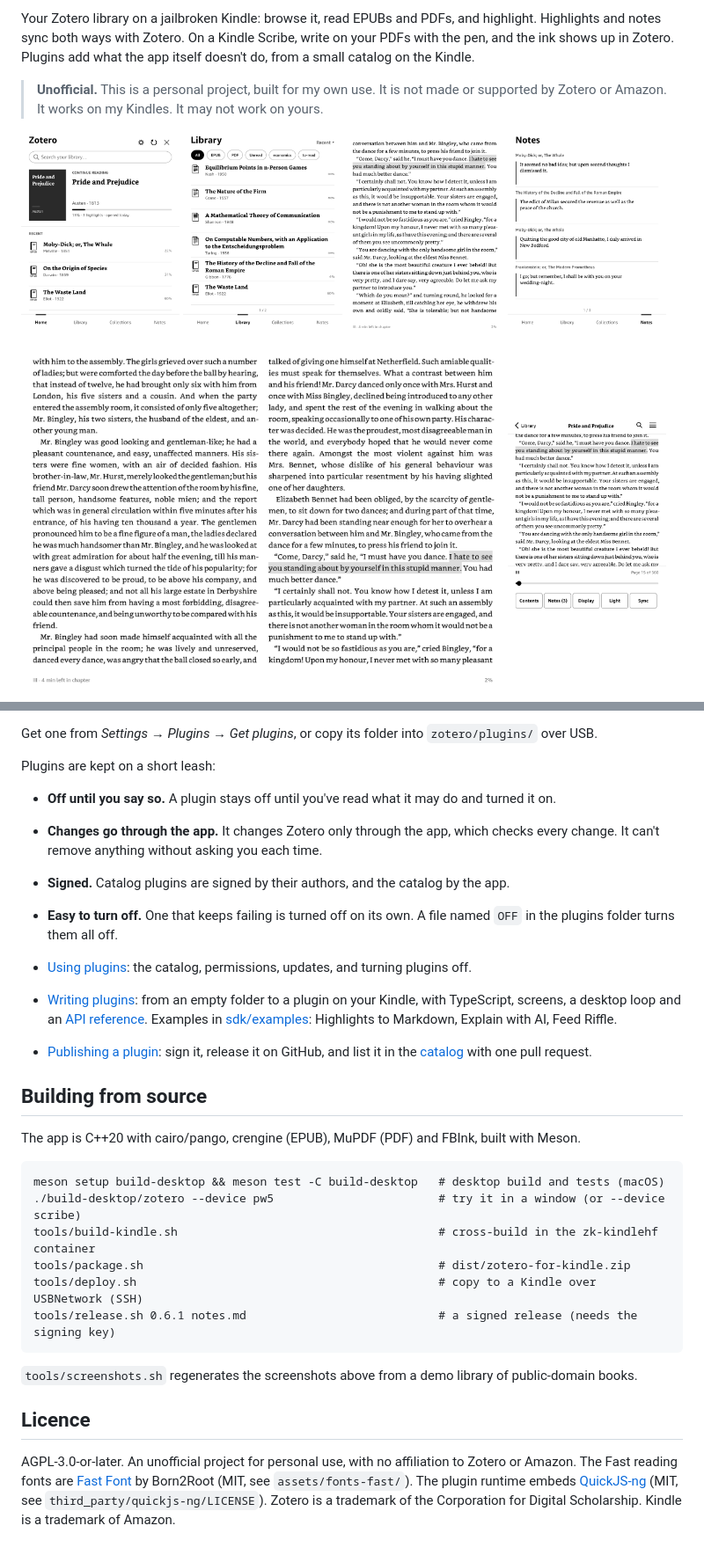
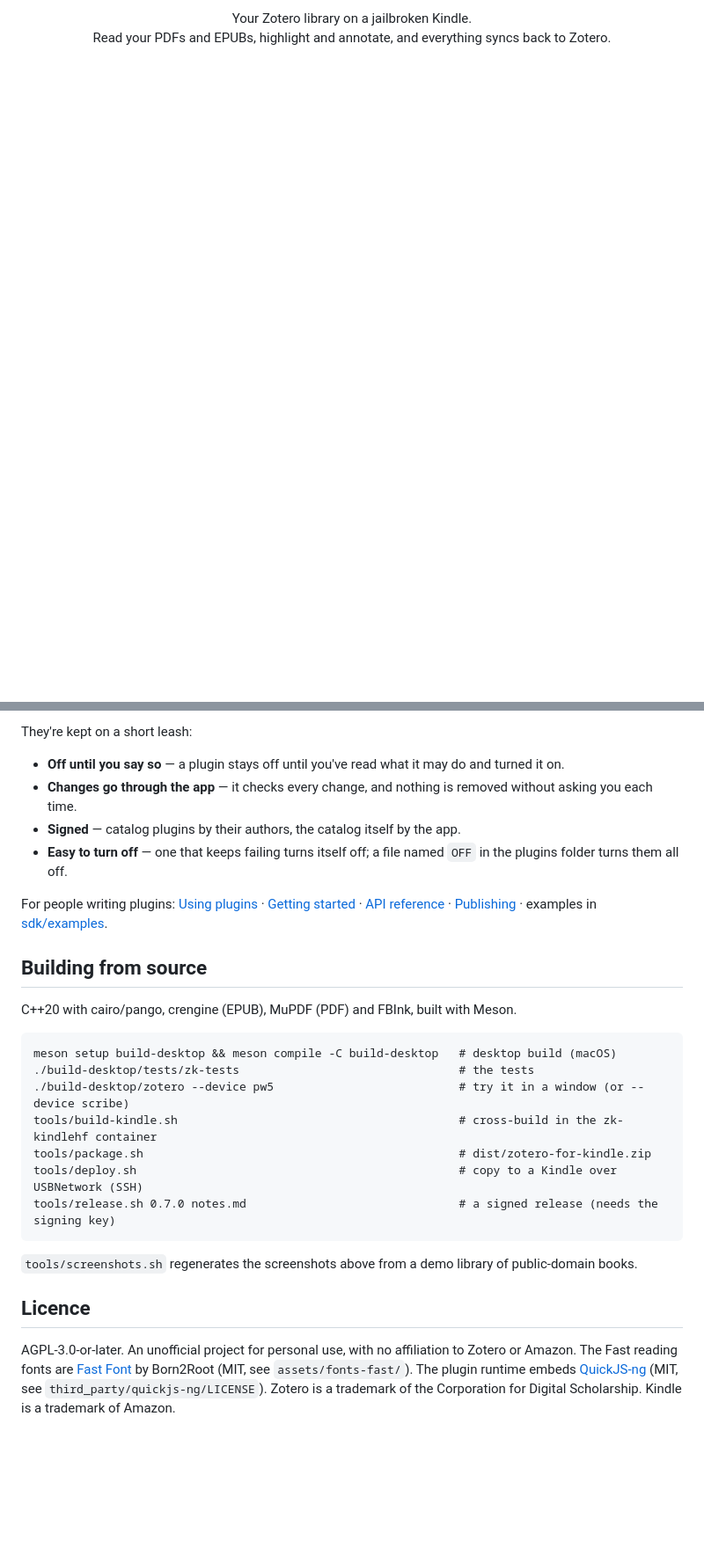
Before and after one commit to ievlevpn/zotero-for-kindle, a Markdown page: README.md, 2 parts joined by grey strips. Shown at 88% size. Rendered like a GitHub page; pictures changed too: docs/screenshots/home.png, docs/screenshots/library.png (deleted), docs/screenshots/notes.png; blank space fills up the shorter version.

```diff
--- a/README.md
+++ b/README.md
@@ -2,19 +2,6 @@
 
-Your Zotero library on a jailbroken Kindle: browse it, read EPUBs and PDFs, and highlight.
-Highlights and notes sync both ways with Zotero. On a Kindle Scribe, write on your PDFs with the pen, and the ink shows
-up in Zotero. Plugins add what the app itself doesn't do, from a small catalog on the Kindle.
-
-> **Unofficial.** This is a personal project, built for my own use. It is not made or supported by Zotero or Amazon.
-> It works on my Kindles. It may not work on yours.
-
-<p>
-  <img src="docs/screenshots/home.png" width="24%" alt="Home">
-  <img src="docs/screenshots/library.png" width="24%" alt="Library">
-  <img src="docs/screenshots/reader.png" width="24%" alt="Reading with a highlight">
-  <img src="docs/screenshots/notes.png" width="24%" alt="Notes">
-</p>
-<p>
-  <img src="docs/screenshots/scribe-landscape.png" width="73%" alt="Kindle Scribe, landscape, two columns">
-  <img src="docs/screenshots/reader-menus.png" width="24%" alt="Reader menus">
+<p align="center">
+  Your Zotero library on a jailbroken Kindle.<br>
+  Read your PDFs and EPUBs, highlight and annotate, and everything syncs back to Zotero.
 </p>
 
@@ -83,39 +77,33 @@ automations. A plugin can:
 
-Get one from *Settings → Plugins → Get plugins*, or copy its folder into `zotero/plugins/` over USB.
+They're kept on a short leash:
 
-Plugins are kept on a short leash:
-- **Off until you say so.** A plugin stays off until you've read what it may do and turned it on.
-- **Changes go through the app.** It changes Zotero only through the app, which checks every change. It can't remove
-  anything without asking you each time.
-- **Signed.** Catalog plugins are signed by their authors, and the catalog by the app.
-- **Easy to turn off.** One that keeps failing is turned off on its own. A file named `OFF` in the plugins folder turns
-  them all off.
+- **Off until you say so** — a plugin stays off until you've read what it may do and turned it on.
+- **Changes go through the app** — it checks every change, and nothing is removed without asking you each time.
+- **Signed** — catalog plugins by their authors, the catalog itself by the app.
+- **Easy to turn off** — one that keeps failing turns itself off; a file named `OFF` in the plugins folder turns them
+  all off.
 
-- [Using plugins](docs/plugins/using.md): the catalog, permissions, updates, and turning plugins off.
-- [Writing plugins](docs/plugins/getting-started.md): from an empty folder to a plugin on your Kindle, with TypeScript,
-  screens, a desktop loop and an [API reference](docs/plugins/reference/README.md). Examples in
-  [sdk/examples](sdk/examples): Highlights to Markdown, Explain with AI, Feed Riffle.
-- [Publishing a plugin](docs/plugins/publishing.md): sign it, release it on GitHub, and list it in the
-  [catalog](https://github.com/ievlevpn/zotero-for-kindle-plugins) with one pull request.
+For people writing plugins: [Using plugins](docs/plugins/using.md) ·
+[Getting started](docs/plugins/getting-started.md) · [API reference](docs/plugins/reference/README.md) ·
+[Publishing](docs/plugins/publishing.md) · examples in [sdk/examples](sdk/examples).
 
 ## Building from source
 
-The app is C++20 with cairo/pango, crengine (EPUB), MuPDF (PDF) and FBInk, built with Meson.
+C++20 with cairo/pango, crengine (EPUB), MuPDF (PDF) and FBInk, built with Meson.
 
-    meson setup build-desktop && meson test -C build-desktop   # desktop build and tests (macOS)
-    ./build-desktop/zotero --device pw5                        # try it in a window (or --device scribe)
-    tools/build-kindle.sh                                      # cross-build in the zk-kindlehf container
-    tools/package.sh                                           # dist/zotero-for-kindle.zip
-    tools/deploy.sh                                            # copy to a Kindle over USBNetwork (SSH)
-    tools/release.sh 0.6.1 notes.md                            # a signed release (needs the signing key)
+    meson setup build-desktop && meson compile -C build-desktop   # desktop build (macOS)
+    ./build-desktop/tests/zk-tests                                # the tests
+    ./build-desktop/zotero --device pw5                           # try it in a window (or --device scribe)
+    tools/build-kindle.sh                                         # cross-build in the zk-kindlehf container
+    tools/package.sh                                              # dist/zotero-for-kindle.zip
+    tools/deploy.sh                                               # copy to a Kindle over USBNetwork (SSH)
+    tools/release.sh 0.7.0 notes.md                               # a signed release (needs the signing key)
 
 `tools/screenshots.sh` regenerates the screenshots above from a demo library of public-domain books.
 
 ## Licence
 
-AGPL-3.0-or-later. An unofficial project for personal use, with no affiliation to Zotero or Amazon.
-The Fast reading fonts are [Fast Font](https://github.com/chelaxian/Fast-Font) by Born2Root (MIT, see
-`assets/fonts-fast/`).
-The plugin runtime embeds [QuickJS-ng](https://github.com/quickjs-ng/quickjs) (MIT, see
-`third_party/quickjs-ng/LICENSE`).
+AGPL-3.0-or-later. An unofficial project for personal use, with no affiliation to Zotero or Amazon. The Fast reading
+fonts are [Fast Font](https://github.com/chelaxian/Fast-Font) by Born2Root (MIT, see `assets/fonts-fast/`). The plugin
+runtime embeds [QuickJS-ng](https://github.com/quickjs-ng/quickjs) (MIT, see `third_party/quickjs-ng/LICENSE`).
 Zotero is a trademark of the Corporation for Digital Scholarship. Kindle is a trademark of Amazon.
```
Also changed, not shown: other parts of README.md (+48 -41 lines), 1 other file.
